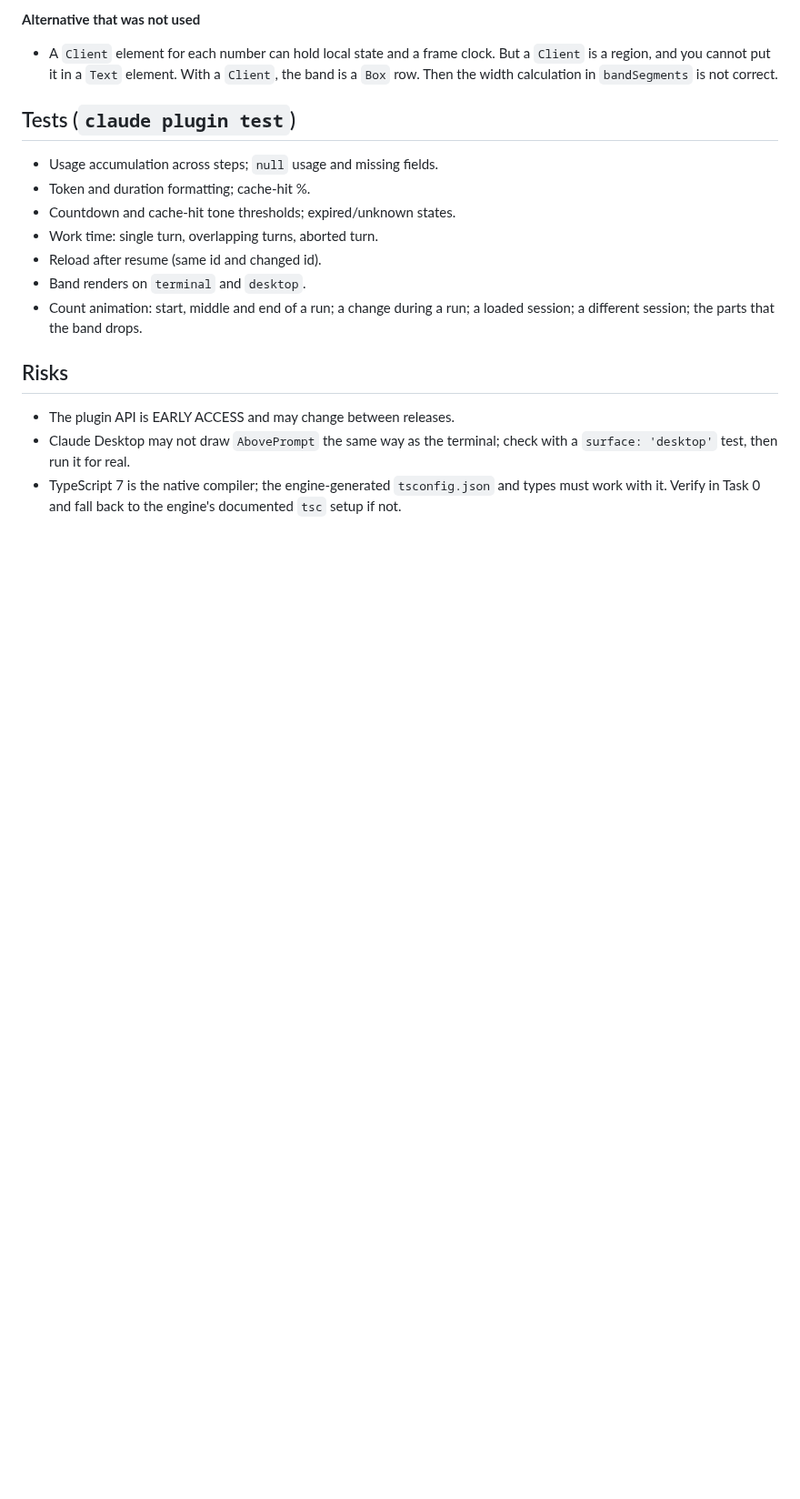
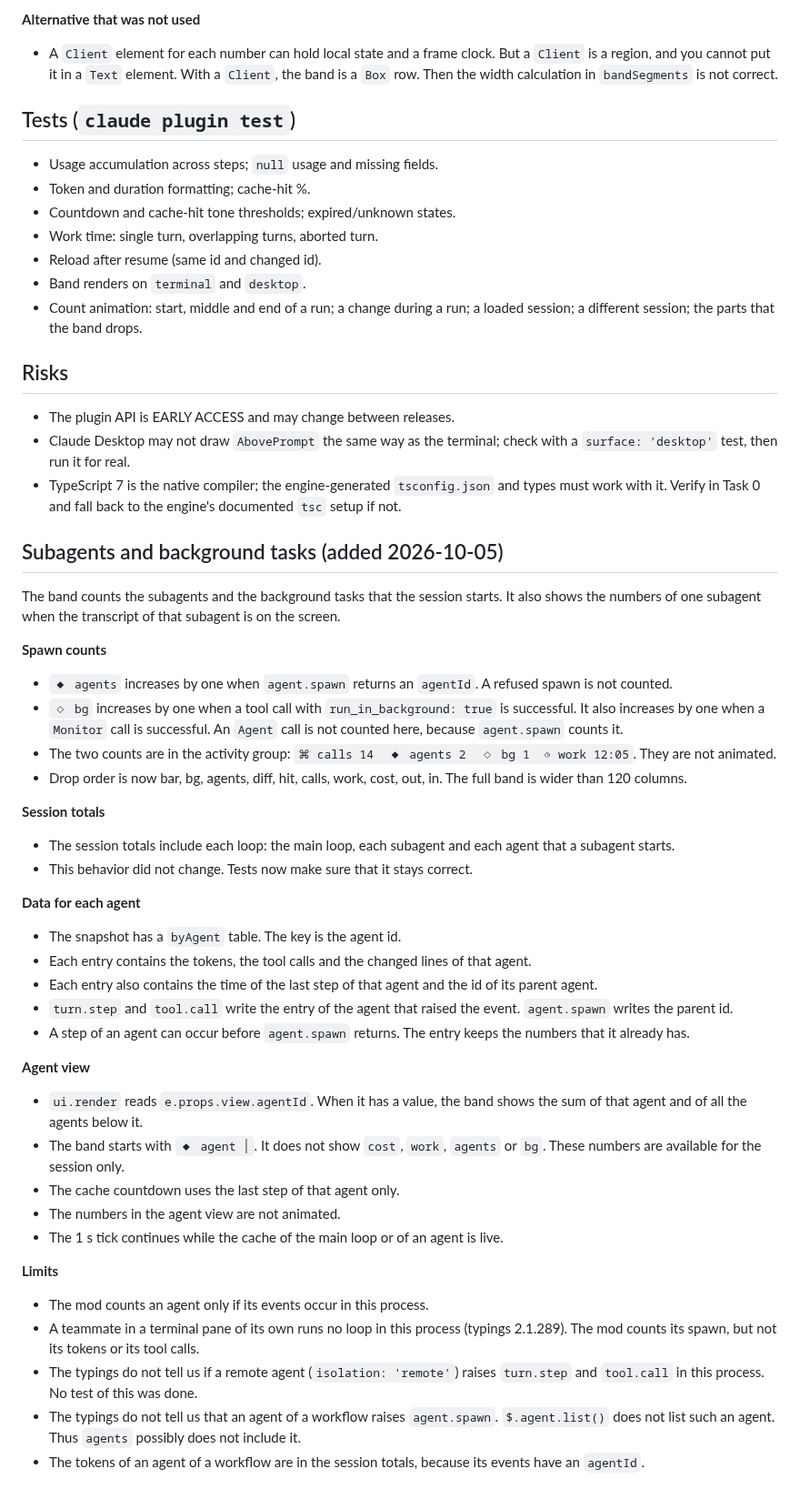
Before and after one commit to tunglt1810/claude-gadgets, a Markdown page: docs/specs/2026-10-04-token-meter-design.md, the part around the change. Shown at 91% size. Rendered like a GitHub page; blank space fills up the shorter version.

```diff
--- a/docs/specs/2026-10-04-token-meter-design.md
+++ b/docs/specs/2026-10-04-token-meter-design.md
@@ -117,3 +117,37 @@ When a count changes, the band shows the number as it runs from the old value to
 - The plugin API is EARLY ACCESS and may change between releases.
 - Claude Desktop may not draw `AbovePrompt` the same way as the terminal; check with a `surface: 'desktop'` test, then run it for real.
 - TypeScript 7 is the native compiler; the engine-generated `tsconfig.json` and types must work with it. Verify in Task 0 and fall back to the engine's documented `tsc` setup if not.
+
+## Subagents and background tasks (added 2026-10-05)
+The band counts the subagents and the background tasks that the session starts. It also shows the numbers of one subagent when the transcript of that subagent is on the screen.
+
+**Spawn counts**
+- `◆ agents` increases by one when `agent.spawn` returns an `agentId`. A refused spawn is not counted.
+- `◇ bg` increases by one when a tool call with `run_in_background: true` is successful. It also increases by one when a `Monitor` call is successful. An `Agent` call is not counted here, because `agent.spawn` counts it.
+- The two counts are in the activity group: `⌘ calls 14  ◆ agents 2  ◇ bg 1  ◷ work 12:05`. They are not animated.
+- Drop order is now bar, bg, agents, diff, hit, calls, work, cost, out, in. The full band is wider than 120 columns.
+
+**Session totals**
+- The session totals include each loop: the main loop, each subagent and each agent that a subagent starts.
+- This behavior did not change. Tests now make sure that it stays correct.
+
+**Data for each agent**
+- The snapshot has a `byAgent` table. The key is the agent id.
+- Each entry contains the tokens, the tool calls and the changed lines of that agent.
+- Each entry also contains the time of the last step of that agent and the id of its parent agent.
+- `turn.step` and `tool.call` write the entry of the agent that raised the event. `agent.spawn` writes the parent id.
+- A step of an agent can occur before `agent.spawn` returns. The entry keeps the numbers that it already has.
+
+**Agent view**
+- `ui.render` reads `e.props.view.agentId`. When it has a value, the band shows the sum of that agent and of all the agents below it.
+- The band starts with `◆ agent │`. It does not show `cost`, `work`, `agents` or `bg`. These numbers are available for the session only.
+- The cache countdown uses the last step of that agent only.
+- The numbers in the agent view are not animated.
+- The 1 s tick continues while the cache of the main loop or of an agent is live.
+
+**Limits**
+- The mod counts an agent only if its events occur in this process.
+- A teammate in a terminal pane of its own runs no loop in this process (typings 2.1.289). The mod counts its spawn, but not its tokens or its tool calls.
+- The typings do not tell us if a remote agent (`isolation: 'remote'`) raises `turn.step` and `tool.call` in this process. No test of this was done.
+- The typings do not tell us that an agent of a workflow raises `agent.spawn`. `$.agent.list()` does not list such an agent. Thus `agents` possibly does not include it.
+- The tokens of an agent of a workflow are in the session totals, because its events have an `agentId`.
```
Also changed, not shown: README.md (+5 -1 lines), previews/preview-cli-agent-view.png (added), previews/preview-cli.png, previews/preview-desktop.png, 10 other files.
